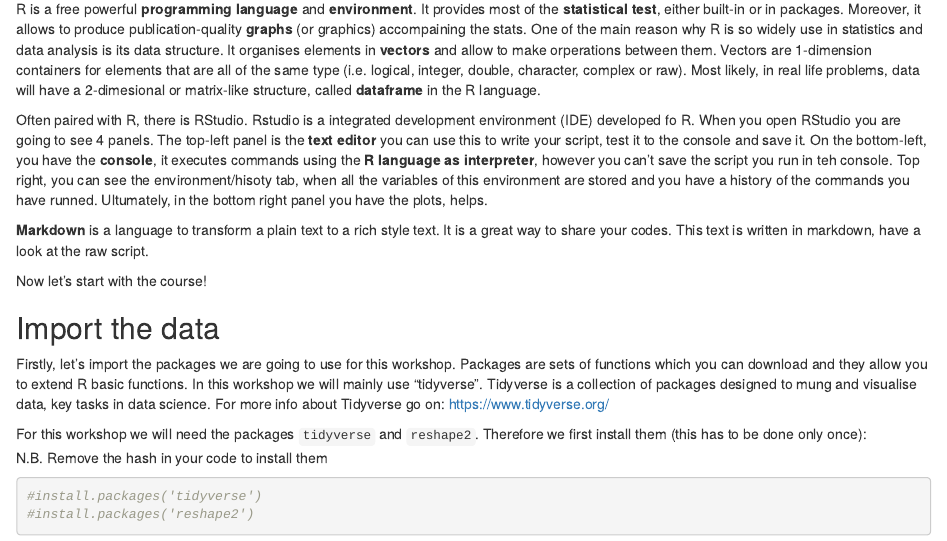
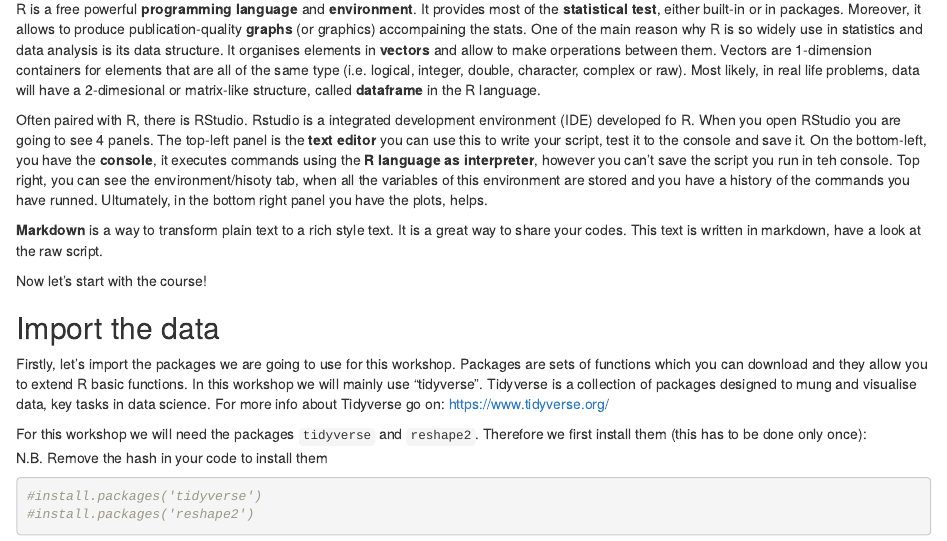
Before and after one commit to anikaliu/CUDSS_workshop, an R Markdown document (CUDSS_R_data_Vis_Jan_Workshop.Rmd): the page in a window 1100 px wide, from 550 px down. Rendered offline with R 4.5, knitr and Pandoc, with nearby package versions.

Commit message:
change md definition/typo

```diff
--- a/CUDSS_R_data_Vis_Jan_Workshop.Rmd
+++ b/CUDSS_R_data_Vis_Jan_Workshop.Rmd
@@ -31,7 +31,7 @@
 
 Often paired with R, there is RStudio. Rstudio is a integrated development environment (IDE) developed fo R. When you open RStudio you are going to see 4 panels. The top-left panel is the __text editor__ you can use this to write your script, test it to the console and save it. On the bottom-left, you have the __console__, it executes commands using the __R language as interpreter__, however you can't save the script you run in teh console. Top right, you can see the environment/hisoty tab, when all the variables of this environment are stored and you have a history of the commands you have runned. Ultumately, in the bottom right panel you have the plots, helps.
 
-__Markdown__ is a language to transform a plain text to a rich style text. It is a great way to share your codes. This text is written in markdown, have a look at the raw script.
+__Markdown__ is a way to transform plain text to a rich style text. It is a great way to share your codes. This text is written in markdown, have a look at the raw script.
 
 Now let's start with the course!
 
```
Also changed, not shown: CUDSS_R_data_Vis_Jan_Workshop.html.
